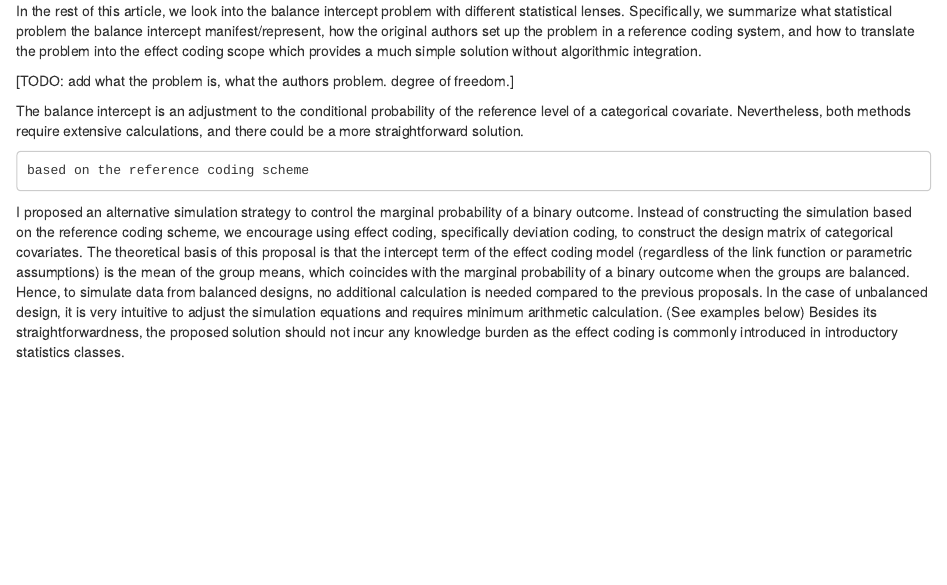
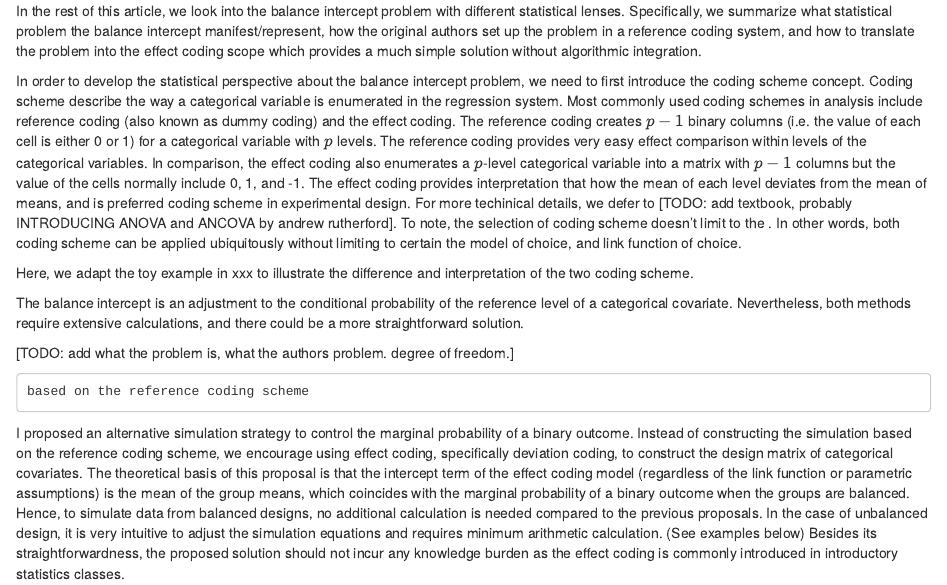
Before and after one commit to boyiguo1/Manuscript-Balancing_Intercept, an R Markdown document (Manuscript/01-intro.Rmd): the page in a window 1100 px wide, from 240 px down. Rendered offline with R 4.5, knitr and Pandoc, with nearby package versions.

Commit message:
add information

```diff
--- a/Manuscript/01-intro.Rmd
+++ b/Manuscript/01-intro.Rmd
@@ -8,9 +8,13 @@ The balance intercept problem was first introduced by @rudolph2021 to addressed
 
 In the rest of this article, we look into the balance intercept problem with different statistical lenses. Specifically, we summarize what statistical problem the balance intercept manifest/represent, how the original authors set up the problem in a reference coding system, and how to translate the problem into the effect coding scope which provides a much simple solution without algorithmic integration.
 
-[TODO: add what the problem is, what the authors problem. degree of freedom.]
+In order to develop the statistical perspective about the balance intercept problem, we need to first introduce the coding scheme concept. Coding scheme describe the way a categorical variable is enumerated in the regression system. Most commonly used coding schemes in analysis include reference coding (also known as dummy coding) and the effect coding. The reference coding creates $p-1$ binary columns (i.e. the value of each cell is either 0 or 1) for a categorical variable with $p$ levels. The reference coding provides very easy effect comparison within levels of the categorical variables. In comparison, the effect coding also enumerates a $p$-level categorical variable into a matrix with $p-1$ columns but the value of the cells normally include 0, 1, and -1. The effect coding provides interpretation that how the mean of each level deviates from the mean of means, and is preferred coding scheme in experimental design. For more techinical details, we defer to [TODO: add textbook, probably INTRODUCING ANOVA and ANCOVA by andrew rutherford]. To note, the selection of coding scheme doesn't limit to the . In other words, both coding scheme can be applied ubiquitously without limiting to certain the model of choice, and link function of choice.
+
+Here, we adapt the toy example in xxx to illustrate the difference and interpretation of the two coding scheme.
 
 The balance intercept is an adjustment to the conditional probability of the reference level of a categorical covariate. Nevertheless, both methods require extensive calculations, and there could be a more straightforward solution.
+
+[TODO: add what the problem is, what the authors problem. degree of freedom.]
 
     based on the reference coding scheme
 
```
